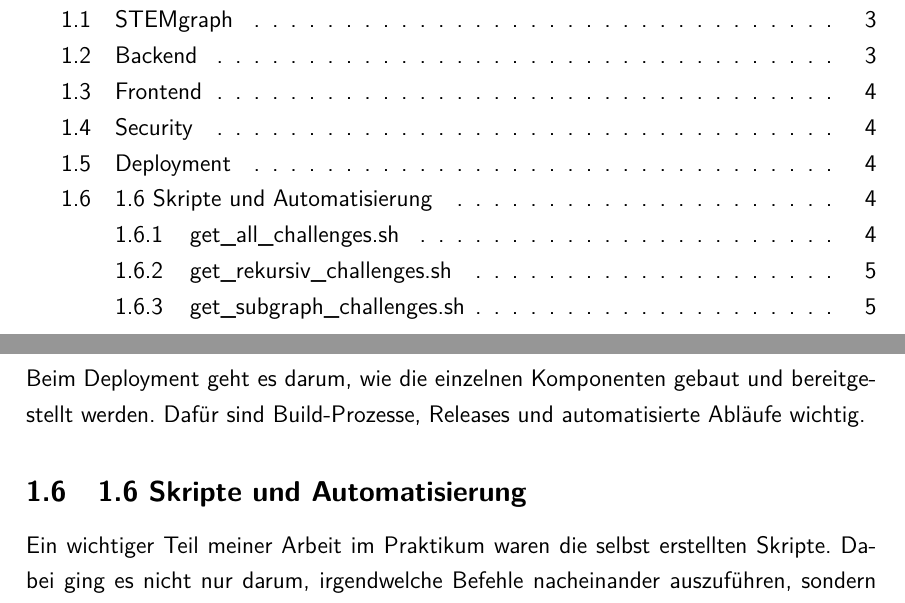
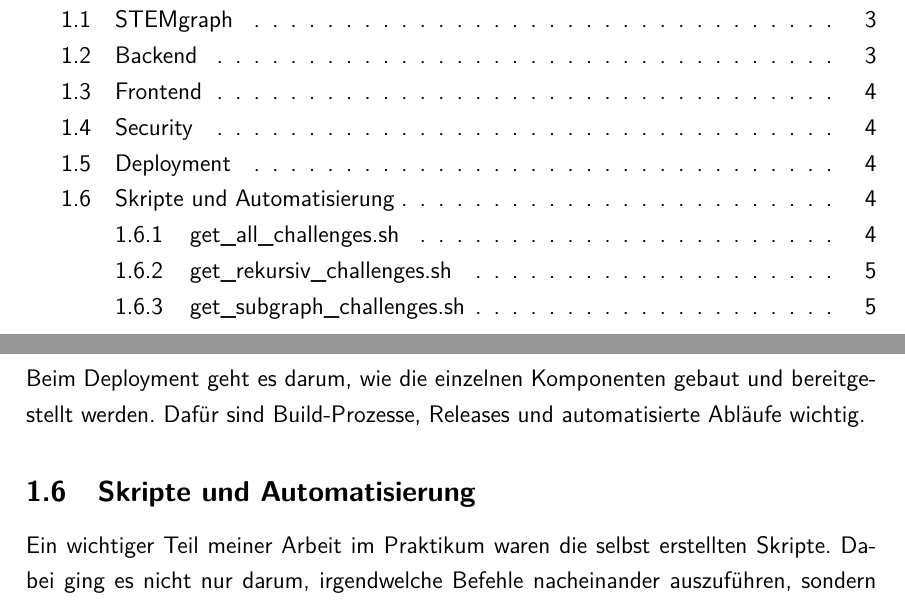
Before and after one commit to WUDUPUPPE/Test-Dokumentation, a LaTeX document (test.tex, which reads artefakte.tex): two parts of pages 2 and 5 of 21, joined at a grey line, cut so that both start at the same text. Compiled offline with pdfLaTeX.

Commit message:
section buck fixed

```diff
--- a/artefakte.tex
+++ b/artefakte.tex
@@ -1,4 +1,4 @@
-\subsection{1.6 Skripte und Automatisierung}
+\subsection{Skripte und Automatisierung}
 
 Ein wichtiger Teil meiner Arbeit im Praktikum waren die selbst erstellten Skripte. Dabei ging es nicht nur darum, irgendwelche Befehle nacheinander auszuführen, sondern darum, wiederkehrende Aufgaben im Projekt so zu automatisieren, dass ich sie später reproduzierbar und sauber weiterverwenden kann. Gerade für STEMgraph war das wichtig, weil ich mit den Repositories und den darin enthaltenen Metadaten arbeiten musste.
 
```
